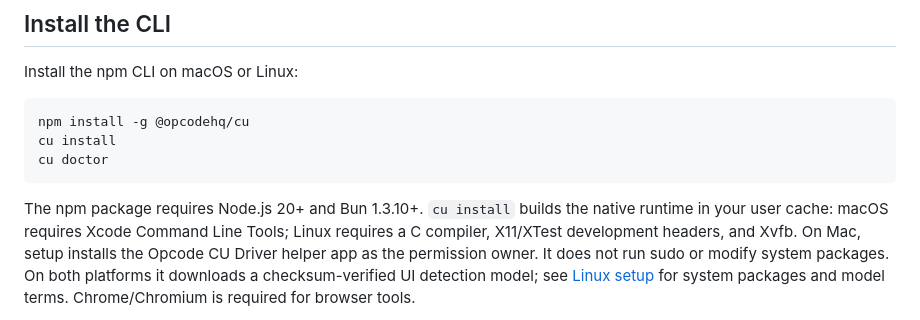
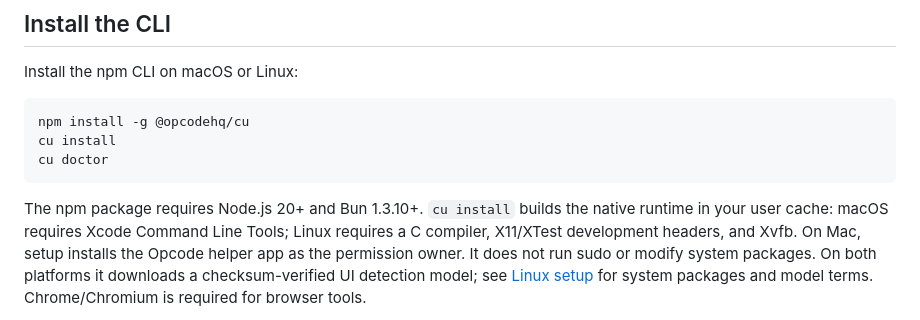
Before and after one commit to opcodehq/computer-use, a Markdown page: README.md, the part around the change. GitHub-like rendering.

Commit message:
docs: align helper name and hover controls

```diff
--- a/README.md
+++ b/README.md
@@ -47,7 +47,7 @@ cu doctor
 
 The npm package requires Node.js 20+ and Bun 1.3.10+. `cu install` builds the
 native runtime in your user cache: macOS requires Xcode Command Line Tools;
-Linux requires a C compiler, X11/XTest development headers, and Xvfb. On Mac, setup installs the Opcode CU Driver helper app as the permission owner. It does
+Linux requires a C compiler, X11/XTest development headers, and Xvfb. On Mac, setup installs the Opcode helper app as the permission owner. It does
 not run sudo or modify system packages. On both platforms it downloads a
 checksum-verified UI detection model; see [Linux setup](docs/LINUX_CLOUD.md)
 for system packages and model terms. Chrome/Chromium is required for browser tools.
```
Also changed, not shown: docs/HARNESS_SETUP.md (+1 -1 lines).
